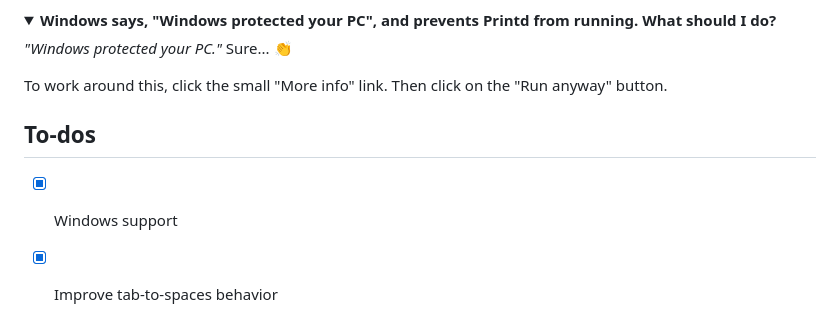
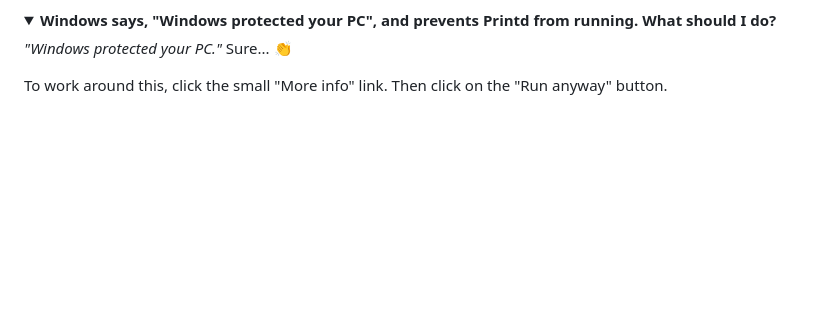
Before and after one commit to FurqanSoftware/toph-printd, a Markdown page: README.md, the part around the change. GitHub-like rendering; blank space fills up the shorter version.

```diff
--- a/README.md
+++ b/README.md
@@ -135,8 +135,3 @@ _"Windows protected your PC."_ Sure... :clap:
 To work around this, click the small "More info" link. Then click on the "Run anyway" button.
 
 </details>
-
-## To-dos
-
-- [x] Windows support
-- [x] Improve tab-to-spaces behavior
```
